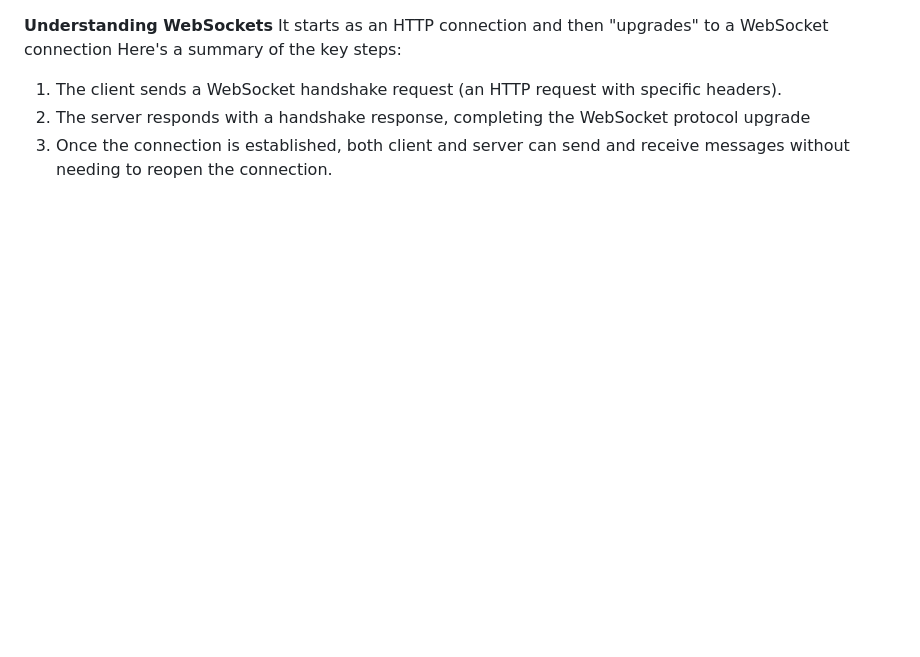
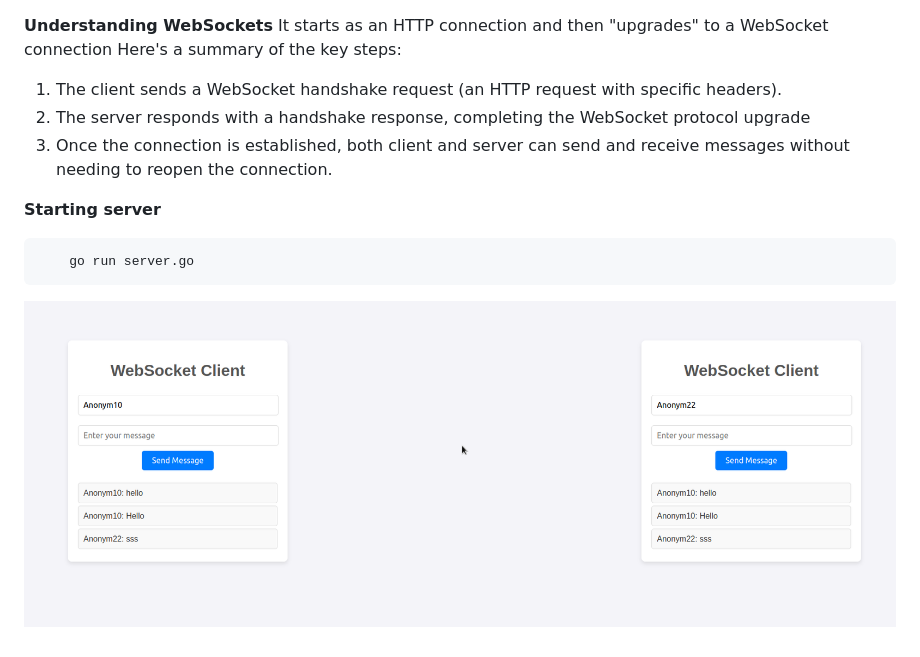
Before and after one commit to JustGithubProject/WebChat, a Markdown page: README.md, the part around the change. Drawn GitHub-style; pictures changed too: example.png (added); blank space fills up the shorter version.

Commit message:
Updated README.md and added javascript to connect to websocket server

````diff
--- a/README.md
+++ b/README.md
@@ -5,3 +5,10 @@ Here's a summary of the key steps:
 1. The client sends a WebSocket handshake request (an HTTP request with specific headers).
 2. The server responds with a handshake response, completing the WebSocket protocol upgrade
 3. Once the connection is established, both client and server can send and receive messages without needing to reopen the connection.
+
+**Starting server**
+```
+    go run server.go
+```
+
+![Description](example.png)
````
Also changed, not shown: 2 other files.
